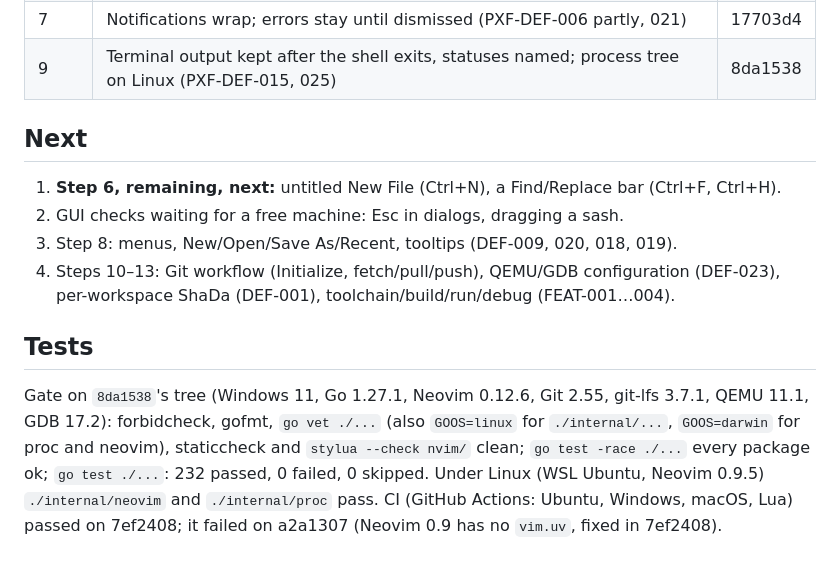
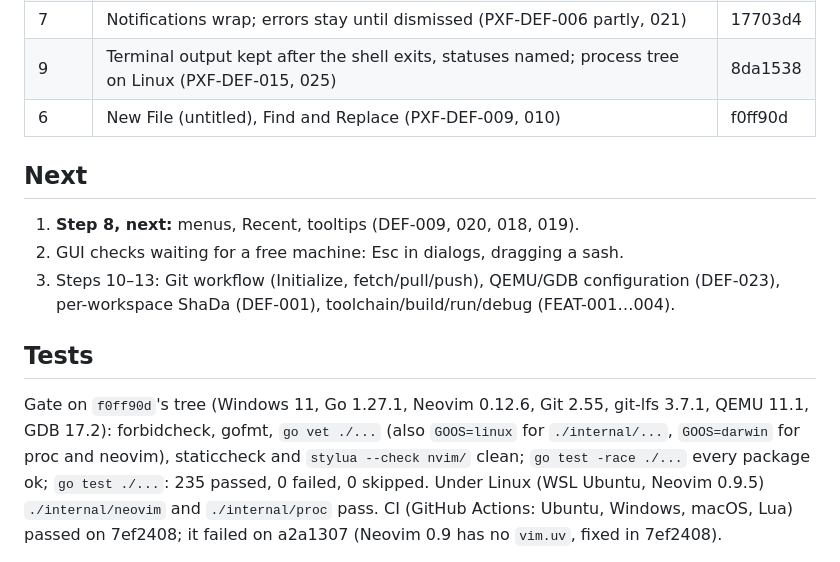
Before and after one commit to obstinix/PyxForge, a Markdown page: docs/audit/implementation-progress.md, the part around the change. GitHub-like rendering.

```diff
--- a/docs/audit/implementation-progress.md
+++ b/docs/audit/implementation-progress.md
@@ -29,21 +29,21 @@ Checkpoint for the defect remediation work; the defects themselves are in
 | 7 | Window centred and kept on screen; resizable explorer, dock, inspector (PXF-DEF-008, 007, 016) | 3c563a8 |
 | 7 | Notifications wrap; errors stay until dismissed (PXF-DEF-006 partly, 021) | 17703d4 |
 | 9 | Terminal output kept after the shell exits, statuses named; process tree on Linux (PXF-DEF-015, 025) | 8da1538 |
+| 6 | New File (untitled), Find and Replace (PXF-DEF-009, 010) | f0ff90d |
 
 ## Next
 
-1. **Step 6, remaining, next:** untitled New File (Ctrl+N), a Find/Replace bar (Ctrl+F, Ctrl+H).
+1. **Step 8, next:** menus, Recent, tooltips (DEF-009, 020, 018, 019).
 2. GUI checks waiting for a free machine: Esc in dialogs, dragging a sash.
-3. Step 8: menus, New/Open/Save As/Recent, tooltips (DEF-009, 020, 018, 019).
-4. Steps 10–13: Git workflow (Initialize, fetch/pull/push), QEMU/GDB configuration (DEF-023),
+3. Steps 10–13: Git workflow (Initialize, fetch/pull/push), QEMU/GDB configuration (DEF-023),
    per-workspace ShaDa (DEF-001), toolchain/build/run/debug (FEAT-001…004).
 
 ## Tests
 
-Gate on `8da1538`'s tree (Windows 11, Go 1.27.1, Neovim 0.12.6, Git 2.55, git-lfs 3.7.1,
+Gate on `f0ff90d`'s tree (Windows 11, Go 1.27.1, Neovim 0.12.6, Git 2.55, git-lfs 3.7.1,
 QEMU 11.1, GDB 17.2): forbidcheck, gofmt, `go vet ./...` (also `GOOS=linux` for
 `./internal/...`, `GOOS=darwin` for proc and neovim), staticcheck and `stylua --check nvim/`
-clean; `go test -race ./...` every package ok; `go test ./...`: 232 passed, 0 failed,
+clean; `go test -race ./...` every package ok; `go test ./...`: 235 passed, 0 failed,
 0 skipped. Under Linux (WSL Ubuntu, Neovim 0.9.5) `./internal/neovim` and `./internal/proc` pass. CI (GitHub Actions: Ubuntu, Windows, macOS, Lua) passed on 7ef2408; it failed on
 a2a1307 (Neovim 0.9 has no `vim.uv`, fixed in 7ef2408).
 
```
Also changed, not shown: docs/audit/defect-register.md (+12 -5 lines).
